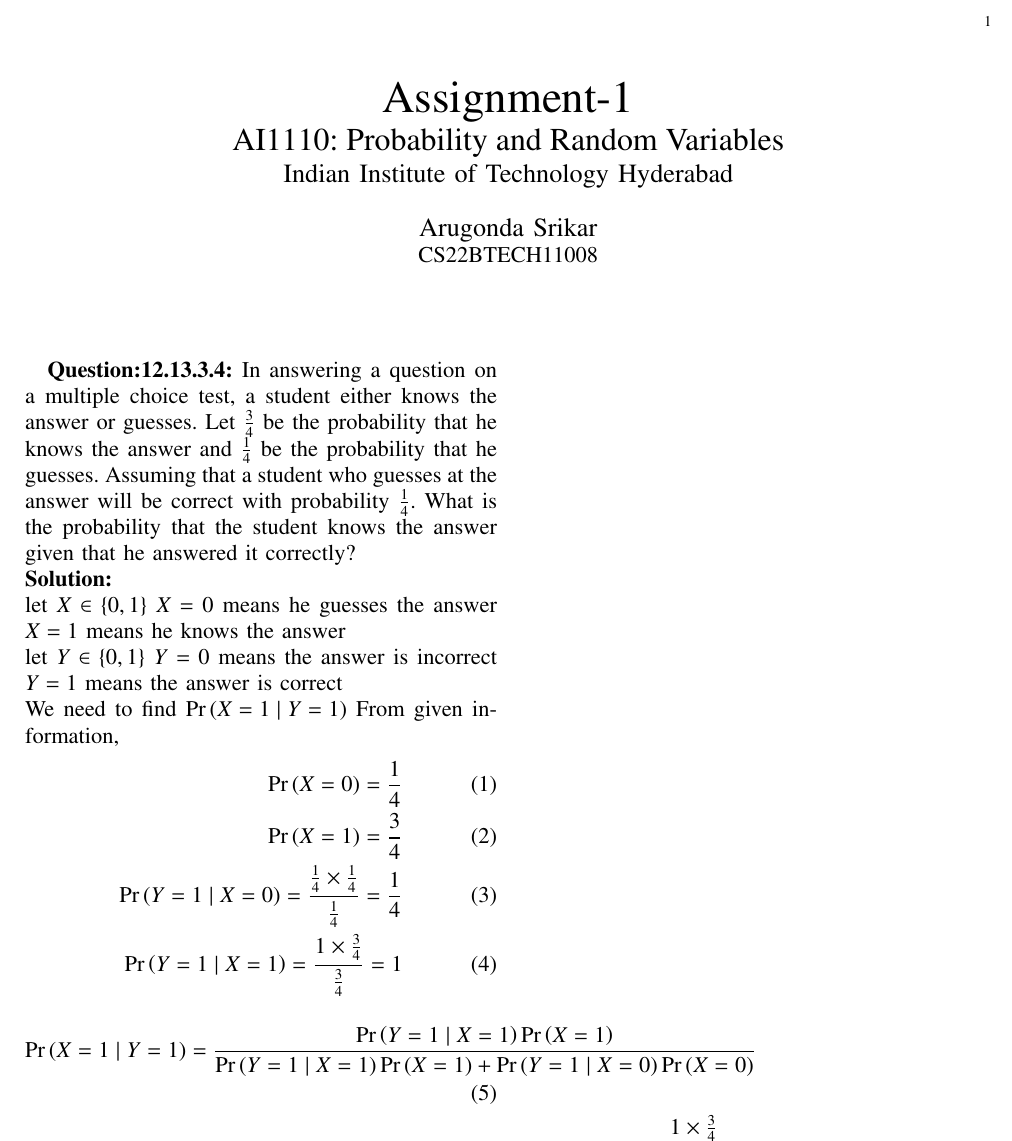
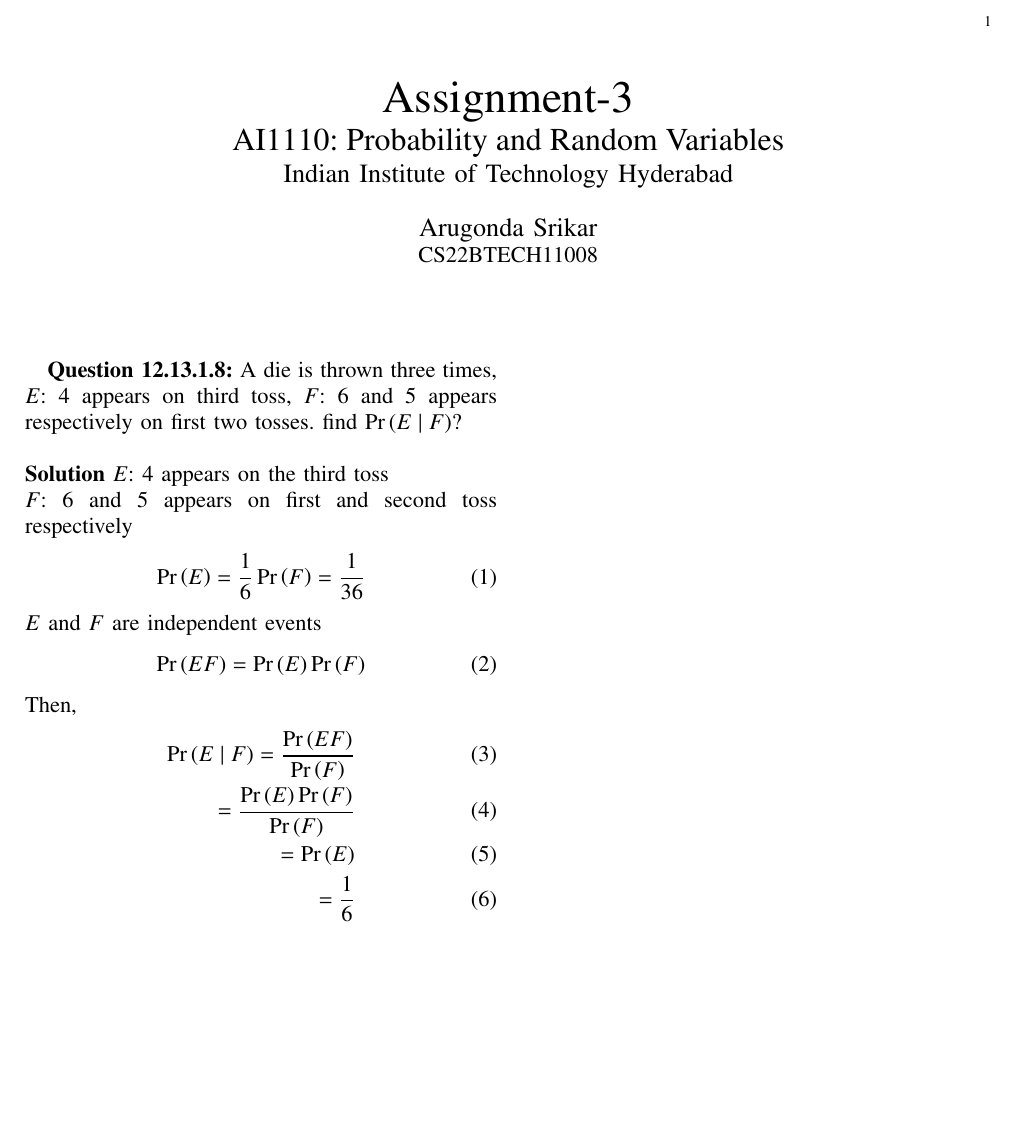
Before and after one commit to Srikar-Arugonda-1/AI1110, a LaTeX problem sheet (Assignment-3/assignment-3.tex): part of the page, cut so that both start at the same text, the shorter picture padded with empty space. Compiled offline with pdfLaTeX.

Commit message:
added assignment-3

```diff
--- a/Assignment-3/assignment-3.tex
+++ b/Assignment-3/assignment-3.tex
@@ -41,7 +41,7 @@
 }
 
 
-\title{Assignment-1 \\ \Large AI1110: Probability and Random Variables \\ \large Indian Institute of Technology Hyderabad}
+\title{Assignment-3 \\ \Large AI1110: Probability and Random Variables \\ \large Indian Institute of Technology Hyderabad}
 \author{Arugonda Srikar \\ \normalsize CS22BTECH11008}
 
 \begin{document}
@@ -96,30 +96,26 @@
 	\newcommand{\mydet}[1]{\ensuremath{\begin{vmatrix}#1\end{vmatrix}}}
 
 		\maketitle
-	\textbf{Question:12.13.3.4:}
-	In answering a question on a multiple choice test, a student either knows the answer or guesses.
-	Let $\frac{3}{4}$ be the probability that he knows the answer and $\frac{1}{4}$ be the probability that he guesses.
-	Assuming that a student who guesses at the answer will be correct with probability $\frac{1}{4}$.
-	What is the probability that the student knows the answer given that he answered it correctly?\\
-	\textbf{Solution: }\\
-	let $X \in \{0, 1 \}$
-	$X=0$ means he guesses the answer
-	$X=1$ means he knows the answer\\
-	let $Y \in \{0, 1\}$
-	$Y=0$ means the answer is incorrect
-	$Y=1$ means the answer is correct\\
-	We need to find $\pr{X=1 \mid Y=1}$
-	From given information,
-	\begin{align}
-		\pr{X=0}=\frac{1}{4}\\
-		\pr{X=1}=\frac{3}{4}\\
-		\pr{Y=1\mid X=0}=\frac{\frac{1}{4}\times\frac{1}{4}}{\frac{1}{4}}=\frac{1}{4}\\
-		\pr{Y=1\mid X=1}=\frac{1\times\frac{3}{4}}{\frac{3}{4}}=1
-	\end{align}
-	\begin{align}
-		\pr{X=1\mid Y=1}=\frac{\pr{Y=1\mid X=1}\pr{X=1}}{\pr{Y=1\mid X=1}\pr{X=1}+\pr{Y=1\mid X=0}\pr{X=0}}\\
-=\frac{1\times\frac{3}{4}}{1\times\frac{3}{4}+\frac{1}{4}\times\frac{1}{4}}\\
-		=\frac{12}{13}\\
-		\therefore~\pr{X=1\mid Y=1}=\frac{12}{13}
-	\end{align}
+		\textbf{Question 12.13.1.8:}
+		A die is thrown three times,
+		$E$: $4$ appears on third toss, $F$: $6$ and $5$ appears respectively on first two tosses. find $\pr{E \mid F}?$\\\\
+		\textbf{Solution}
+		$E$: $4$ appears on the third toss\\
+		$F$: $6$ and $5$ appears on first and second toss respectively
+		\begin{align}
+			\pr{E} = \frac{1}{6}
+			\pr{F} = \frac{1}{36}
+		\end{align}
+		$E$ and $F$ are independent events
+		\begin{align}
+			\pr{EF} = \pr{E}\pr{F}
+		\end{align}
+		Then,
+		\begin{align}
+			\pr{E \mid F} = \frac{\pr{EF}}{\pr{F}} \\
+			= \frac{\pr{E}\pr{F}}{\pr{F}}\\
+			= \pr{E}\\
+			= \frac{1}{6}\\
+			\therefore~ \pr{E \mid F} = \frac{1}{6}
+		\end{align}
 \end{document}
```
Also changed, not shown: Assignment-3/assignment-3.pdf, 1 other file.
